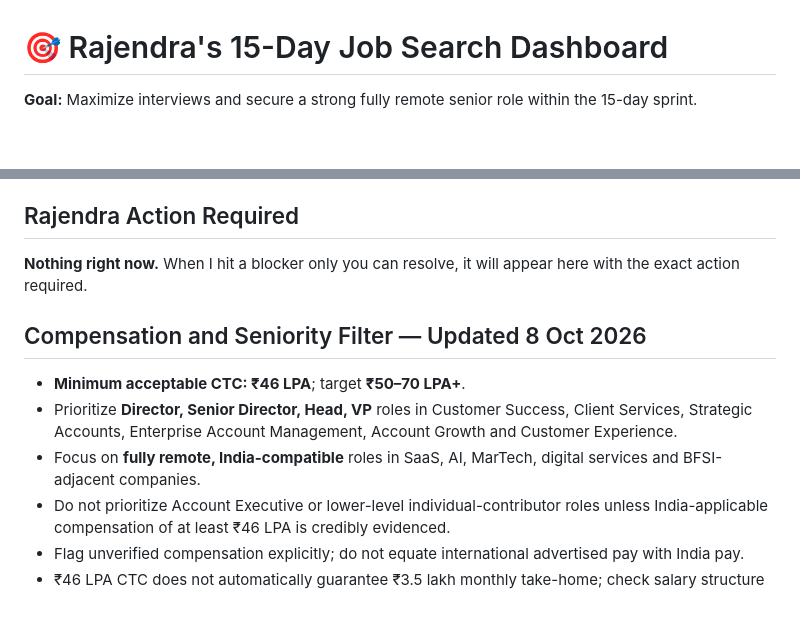
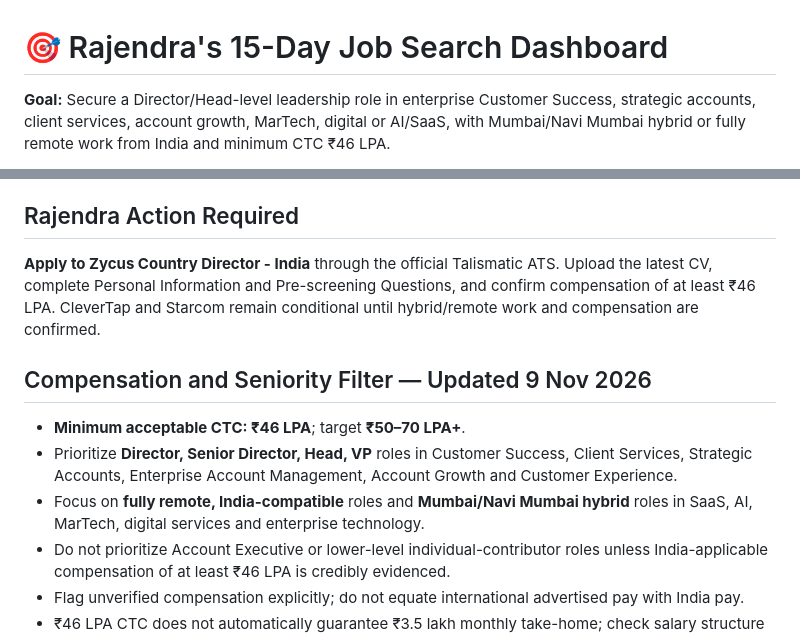
Before and after one commit to rraorajendra-2026/job-search-dashboard, a Markdown page: README.md, 2 parts joined by grey strips. GitHub-like rendering; blank space fills up the shorter version.

```diff
--- a/README.md
+++ b/README.md
@@ -1,4 +1,4 @@
 # 🎯 Rajendra's 15-Day Job Search Dashboard
 
-**Goal:** Maximize interviews and secure a strong fully remote senior role within the 15-day sprint.
+**Goal:** Secure a Director/Head-level leadership role in enterprise Customer Success, strategic accounts, client services, account growth, MarTech, digital or AI/SaaS, with Mumbai/Navi Mumbai hybrid or fully remote work from India and minimum CTC ₹46 LPA.
 
@@ -34,13 +40,13 @@
 
 ## Rajendra Action Required
 
-**Nothing right now.** When I hit a blocker only you can resolve, it will appear here with the exact action required.
+**Apply to Zycus Country Director - India** through the official Talismatic ATS. Upload the latest CV, complete Personal Information and Pre-screening Questions, and confirm compensation of at least ₹46 LPA. CleverTap and Starcom remain conditional until hybrid/remote work and compensation are confirmed.
 
-## Compensation and Seniority Filter — Updated 8 Oct 2026
+## Compensation and Seniority Filter — Updated 9 Nov 2026
 
 - **Minimum acceptable CTC: ₹46 LPA**; target **₹50–70 LPA+**.
 - Prioritize **Director, Senior Director, Head, VP** roles in Customer Success, Client Services, Strategic Accounts, Enterprise Account Management, Account Growth and Customer Experience.
-- Focus on **fully remote, India-compatible** roles in SaaS, AI, MarTech, digital services and BFSI-adjacent companies.
+- Focus on **fully remote, India-compatible** roles and **Mumbai/Navi Mumbai hybrid** roles in SaaS, AI, MarTech, digital services and enterprise technology.
 - Do not prioritize Account Executive or lower-level individual-contributor roles unless India-applicable compensation of at least ₹46 LPA is credibly evidenced.
 - Flag unverified compensation explicitly; do not equate international advertised pay with India pay.
 - ₹46 LPA CTC does not automatically guarantee ₹3.5 lakh monthly take-home; check salary structure and tax.
```
Also changed, not shown: other parts of README.md (+24 -10 lines).
